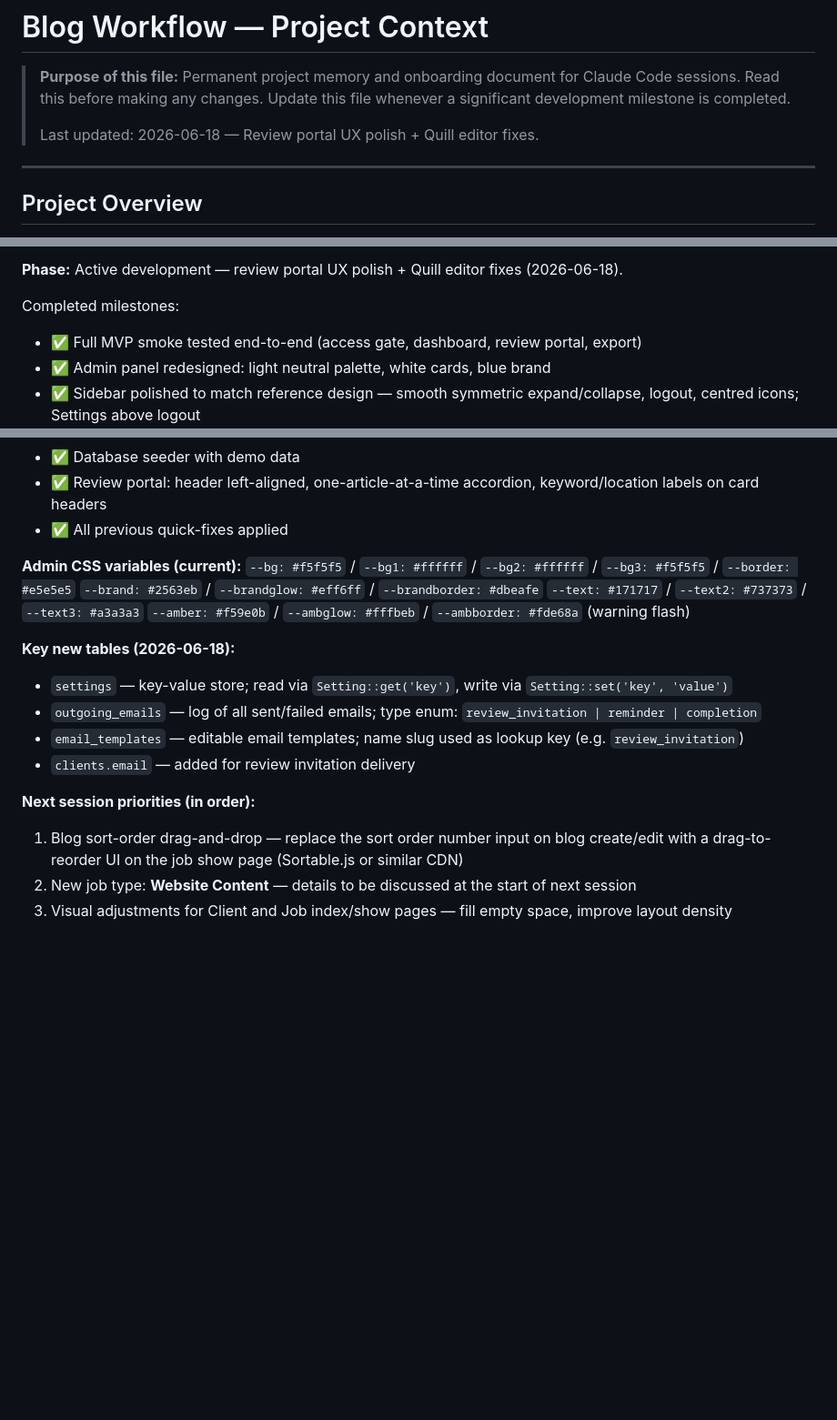
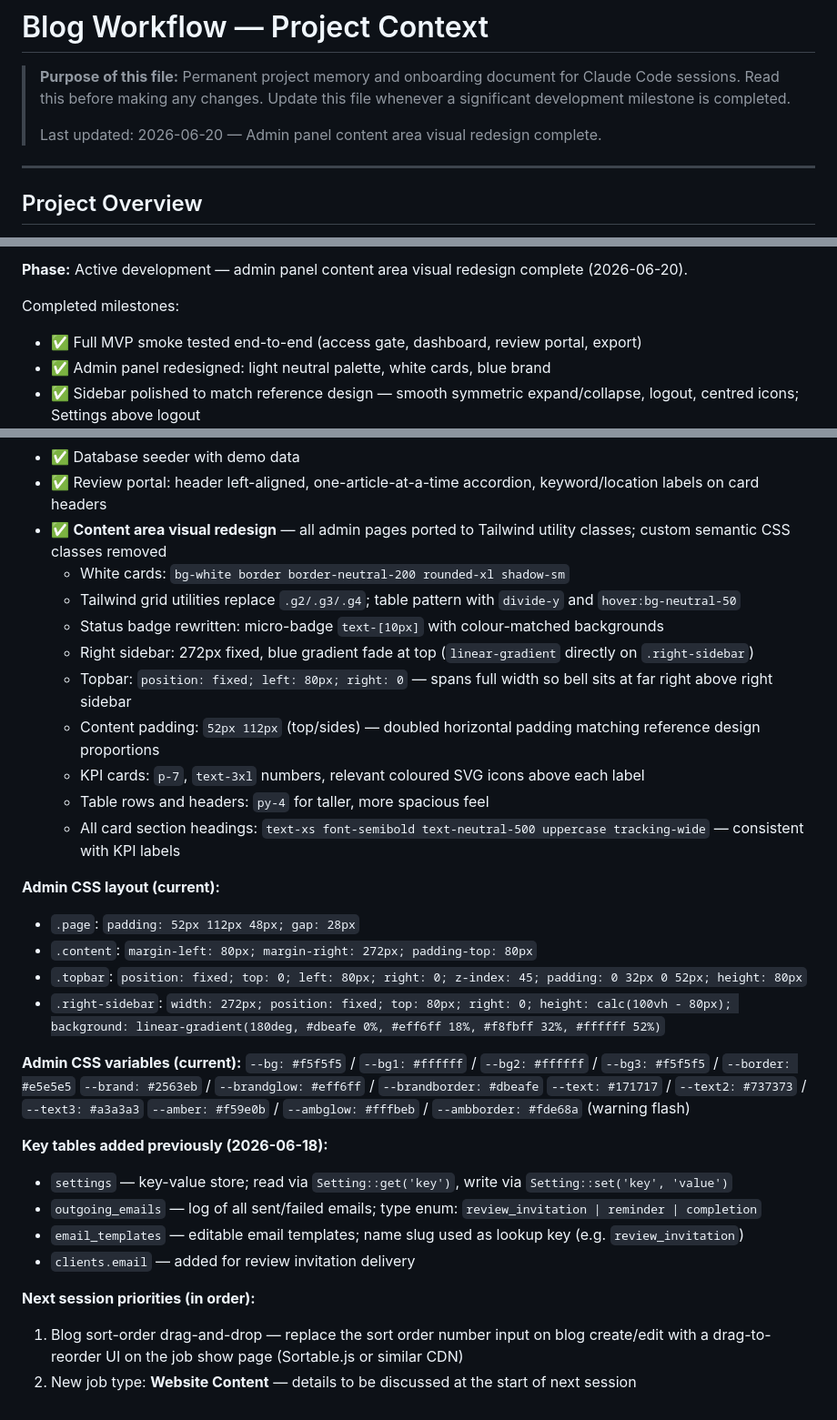
Before and after one commit to KyleWalmsley/blog-workflow, a Markdown page: PROJECT_CONTEXT.md, 3 parts joined by grey strips. Shown at 91% size. Drawn GitHub-style; blank space fills up the shorter version.

Commit message:
Update PROJECT_CONTEXT.md — content area redesign session complete
Co-Authored-By: Claude Sonnet 4.6 <noreply@anthropic.com>

```diff
--- a/PROJECT_CONTEXT.md
+++ b/PROJECT_CONTEXT.md
@@ -2,7 +2,7 @@
 
 > **Purpose of this file:** Permanent project memory and onboarding document for Claude Code sessions. Read this before making any changes. Update this file whenever a significant development milestone is completed.
 >
-> Last updated: 2026-06-18 — Review portal UX polish + Quill editor fixes.
+> Last updated: 2026-06-20 — Admin panel content area visual redesign complete.
 
 ---
 
@@ -318,5 +318,5 @@ npm install
 
-**Phase:** Active development — review portal UX polish + Quill editor fixes (2026-06-18).
+**Phase:** Active development — admin panel content area visual redesign complete (2026-06-20).
 
 Completed milestones:
 - ✅ Full MVP smoke tested end-to-end (access gate, dashboard, review portal, export)
@@ -332,7 +332,22 @@ Completed milestones:
 - ✅ Quill.js WYSIWYG editor on blog create/edit (form selection bug fixed; paragraph spacing; paste line breaks)
 - ✅ Database seeder with demo data
 - ✅ Review portal: header left-aligned, one-article-at-a-time accordion, keyword/location labels on card headers
-- ✅ All previous quick-fixes applied
+- ✅ **Content area visual redesign** — all admin pages ported to Tailwind utility classes; custom semantic CSS classes removed
+  - White cards: `bg-white border border-neutral-200 rounded-xl shadow-sm`
+  - Tailwind grid utilities replace `.g2/.g3/.g4`; table pattern with `divide-y` and `hover:bg-neutral-50`
+  - Status badge rewritten: micro-badge `text-[10px]` with colour-matched backgrounds
+  - Right sidebar: 272px fixed, blue gradient fade at top (`linear-gradient` directly on `.right-sidebar`)
+  - Topbar: `position: fixed; left: 80px; right: 0` — spans full width so bell sits at far right above right sidebar
+  - Content padding: `52px 112px` (top/sides) — doubled horizontal padding matching reference design proportions
+  - KPI cards: `p-7`, `text-3xl` numbers, relevant coloured SVG icons above each label
+  - Table rows and headers: `py-4` for taller, more spacious feel
+  - All card section headings: `text-xs font-semibold text-neutral-500 uppercase tracking-wide` — consistent with KPI labels
+
+**Admin CSS layout (current):**
+- `.page`: `padding: 52px 112px 48px; gap: 28px`
+- `.content`: `margin-left: 80px; margin-right: 272px; padding-top: 80px`
+- `.topbar`: `position: fixed; top: 0; left: 80px; right: 0; z-index: 45; padding: 0 32px 0 52px; height: 80px`
+- `.right-sidebar`: `width: 272px; position: fixed; top: 80px; right: 0; height: calc(100vh - 80px); background: linear-gradient(180deg, #dbeafe 0%, #eff6ff 18%, #f8fbff 32%, #ffffff 52%)`
 
 **Admin CSS variables (current):**
 `--bg: #f5f5f5` / `--bg1: #ffffff` / `--bg2: #ffffff` / `--bg3: #f5f5f5` / `--border: #e5e5e5`
@@ -340,7 +355,7 @@ Completed milestones:
 `--text: #171717` / `--text2: #737373` / `--text3: #a3a3a3`
 `--amber: #f59e0b` / `--ambglow: #fffbeb` / `--ambborder: #fde68a` (warning flash)
 
-**Key new tables (2026-06-18):**
+**Key tables added previously (2026-06-18):**
 - `settings` — key-value store; read via `Setting::get('key')`, write via `Setting::set('key', 'value')`
 - `outgoing_emails` — log of all sent/failed emails; type enum: `review_invitation | reminder | completion`
 - `email_templates` — editable email templates; name slug used as lookup key (e.g. `review_invitation`)
@@ -349,4 +364,3 @@ Completed milestones:
 **Next session priorities (in order):**
 1. Blog sort-order drag-and-drop — replace the sort order number input on blog create/edit with a drag-to-reorder UI on the job show page (Sortable.js or similar CDN)
 2. New job type: **Website Content** — details to be discussed at the start of next session
-3. Visual adjustments for Client and Job index/show pages — fill empty space, improve layout density
```
Also changed, not shown: other parts of PROJECT_CONTEXT.md (+1 -1 lines).
